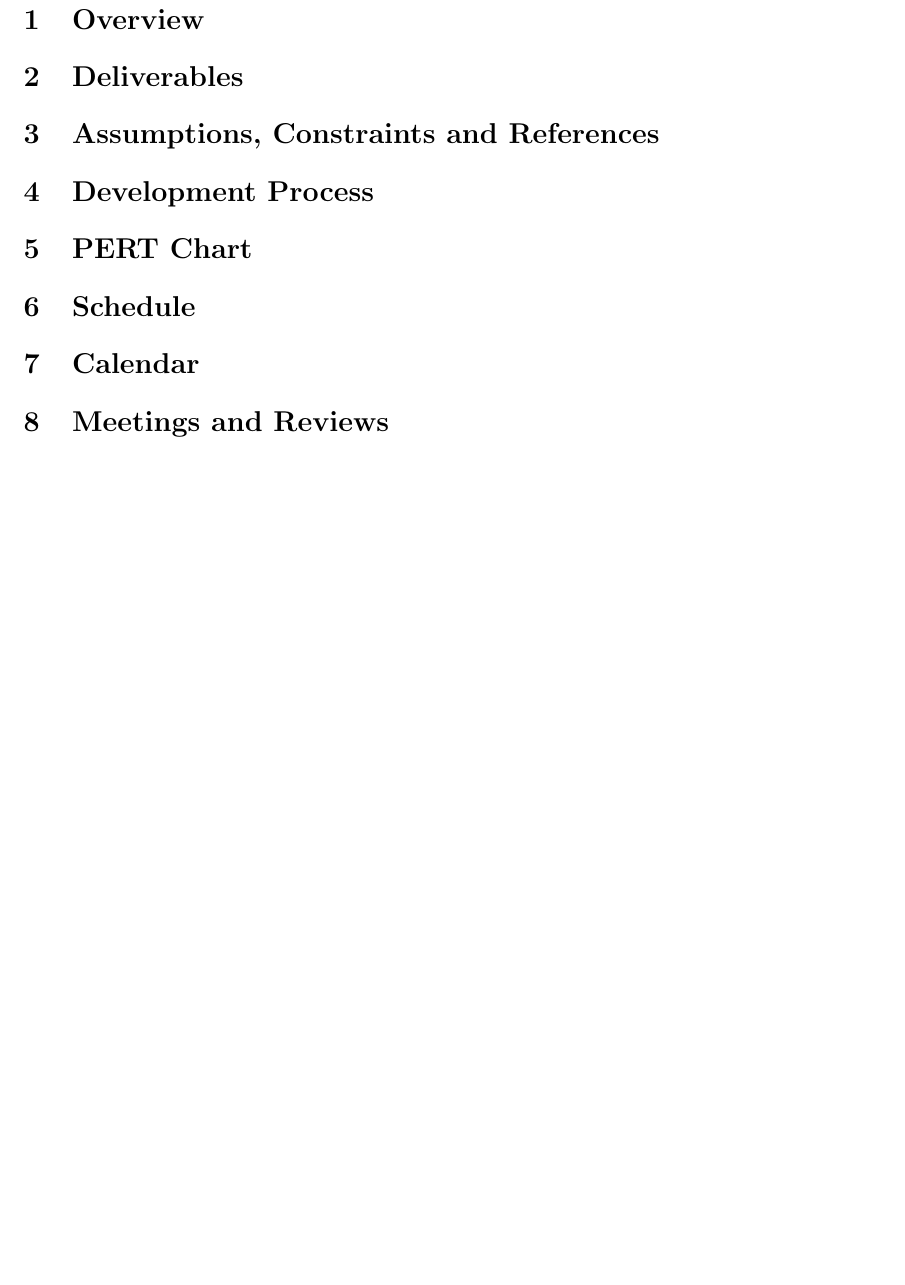
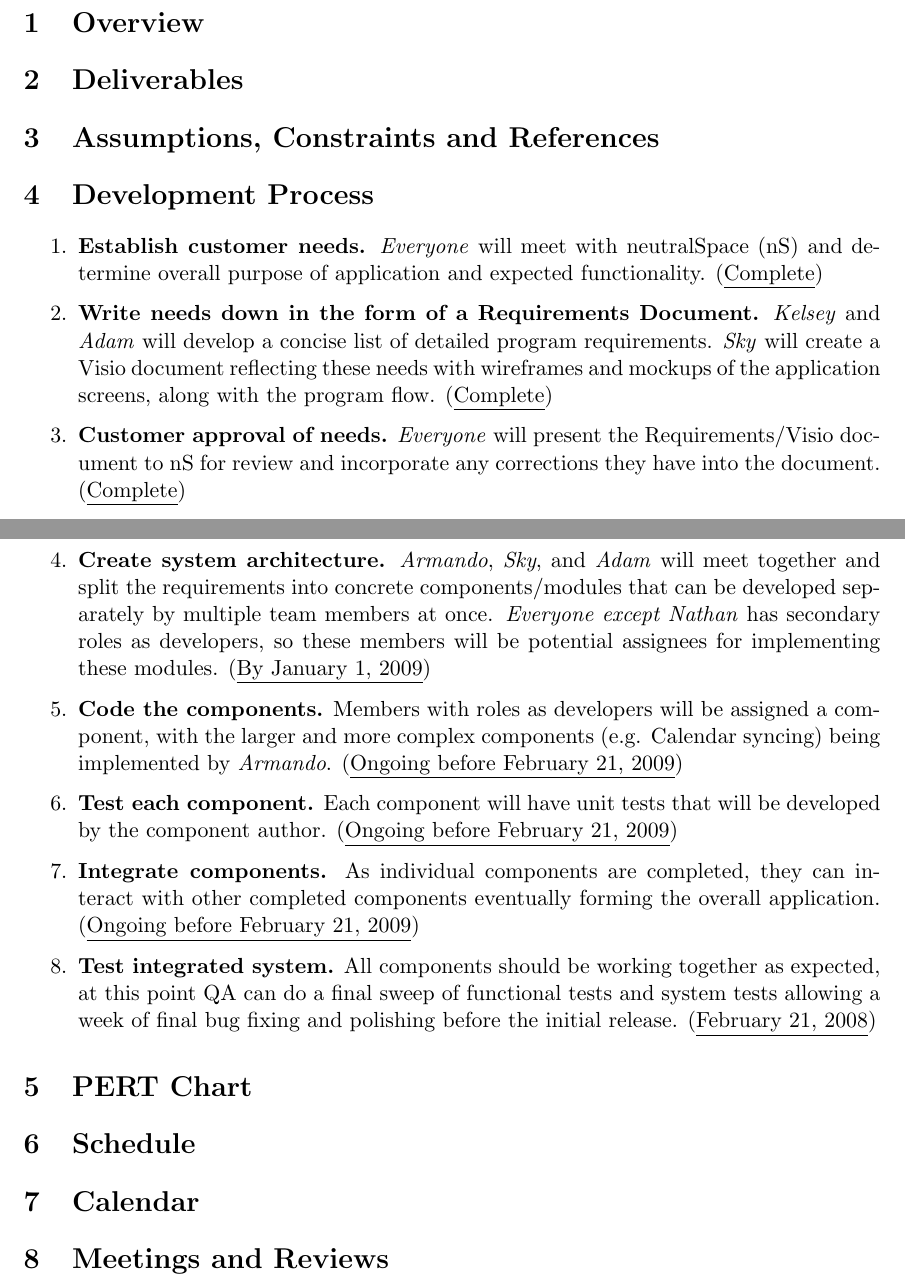
Before and after one commit to ajagucki/myalibi, a LaTeX document (docs/Project Plan.tex): part of page 2 of 5 before the commit and two parts of pages 1 and 2 of 5 after it, the two joined at a grey line, cut so that both start at the same text, the shorter picture padded with empty space. Compiled offline with pdfLaTeX.

Commit message:
Added Development Process section.

```diff
--- a/docs/Project Plan.tex
+++ b/docs/Project Plan.tex
@@ -61,6 +61,19 @@ Kelsey & 0 & not worthy of signature & 11/23 \\
 \section{Deliverables}
 \section{Assumptions, Constraints and References}
 \section{Development Process}
+
+\begin{enumerate}
+ \item \textbf{Establish customer needs.} \textit{Everyone} will meet with neutralSpace (nS) and determine overall purpose of application and expected functionality. (\underline{Complete})
+ \item \textbf{Write needs down in the form of a Requirements Document.} \textit{Kelsey} and \textit{Adam} will develop a concise list of detailed program requirements. \textit{Sky} will create a Visio document reflecting these needs with wireframes and mockups of the application screens, along with the program flow. (\underline{Complete})
+ \item \textbf{Customer approval of needs.} \textit{Everyone} will present the Requirements/Visio document to nS for review and incorporate any corrections they have into the document. (\underline{Complete})
+ \item \textbf{Create system architecture.} \textit{Armando}, \textit{Sky}, and \textit{Adam} will meet together and split the requirements into concrete components/modules that can be developed separately by multiple team members at once. \textit{Everyone except Nathan} has secondary roles as developers, so these members will be potential assignees for implementing these modules. (\underline{By January 1, 2009})
+ \item \textbf{Code the components.} Members with roles as developers will be assigned a component, with the larger and more complex components (e.g. Calendar syncing) being implemented by \textit{Armando}. (\underline{Ongoing before February 21, 2009})
+ \item \textbf{Test each component.} Each component will have unit tests that will be developed by the component author. (\underline{Ongoing before February 21, 2009})
+ \item \textbf{Integrate components.} As individual components are completed, they can interact with other completed components eventually forming the overall application. (\underline{Ongoing before February 21, 2009})
+ \item \textbf{Test integrated system.} All components should be working together as expected, at this point QA can do a final sweep of functional tests and system tests allowing a week of final bug fixing and polishing before the initial release. (\underline{February 21, 2008})
+\end{enumerate}
+
+
 \section{PERT Chart}
 \section{Schedule}
 \section{Calendar}
```
